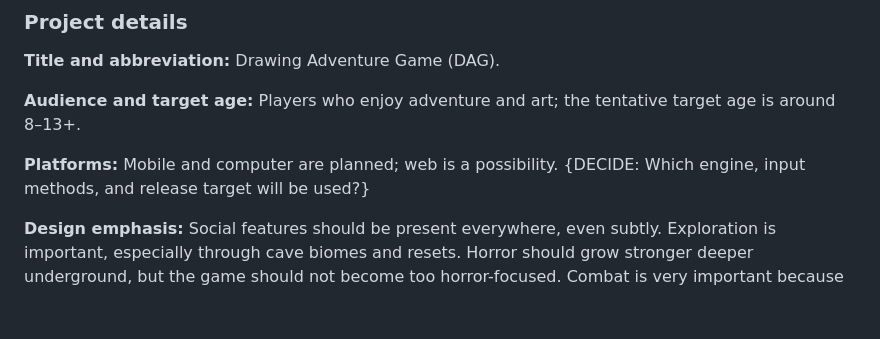
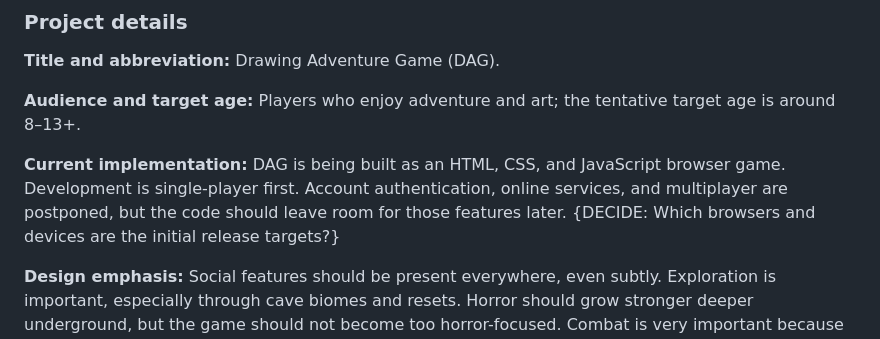
Before and after one commit to DiceeInked/ideal-goggles, a Markdown page: drawing-adventure-game/GAME_DESIGN_DOCUMENT.md, the part around the change. Drawn GitHub-style; blank space fills up the shorter version.

Commit message:
Record browser-first single-player implementation direction

```diff
--- a/drawing-adventure-game/GAME_DESIGN_DOCUMENT.md
+++ b/drawing-adventure-game/GAME_DESIGN_DOCUMENT.md
@@ -36,7 +36,7 @@ The intended feeling is a shared journey: other players should appear along the
 
 **Audience and target age:** Players who enjoy adventure and art; the tentative target age is around 8–13+.
 
-**Platforms:** Mobile and computer are planned; web is a possibility. {DECIDE: Which engine, input methods, and release target will be used?}
+**Current implementation:** DAG is being built as an HTML, CSS, and JavaScript browser game. Development is single-player first. Account authentication, online services, and multiplayer are postponed, but the code should leave room for those features later. {DECIDE: Which browsers and devices are the initial release targets?}
 
 **Design emphasis:** Social features should be present everywhere, even subtly. Exploration is important, especially through cave biomes and resets. Horror should grow stronger deeper underground, but the game should not become too horror-focused. Combat is very important because players carry weapons for most of the adventure. Drawing is also a major part of the experience.
 
```
